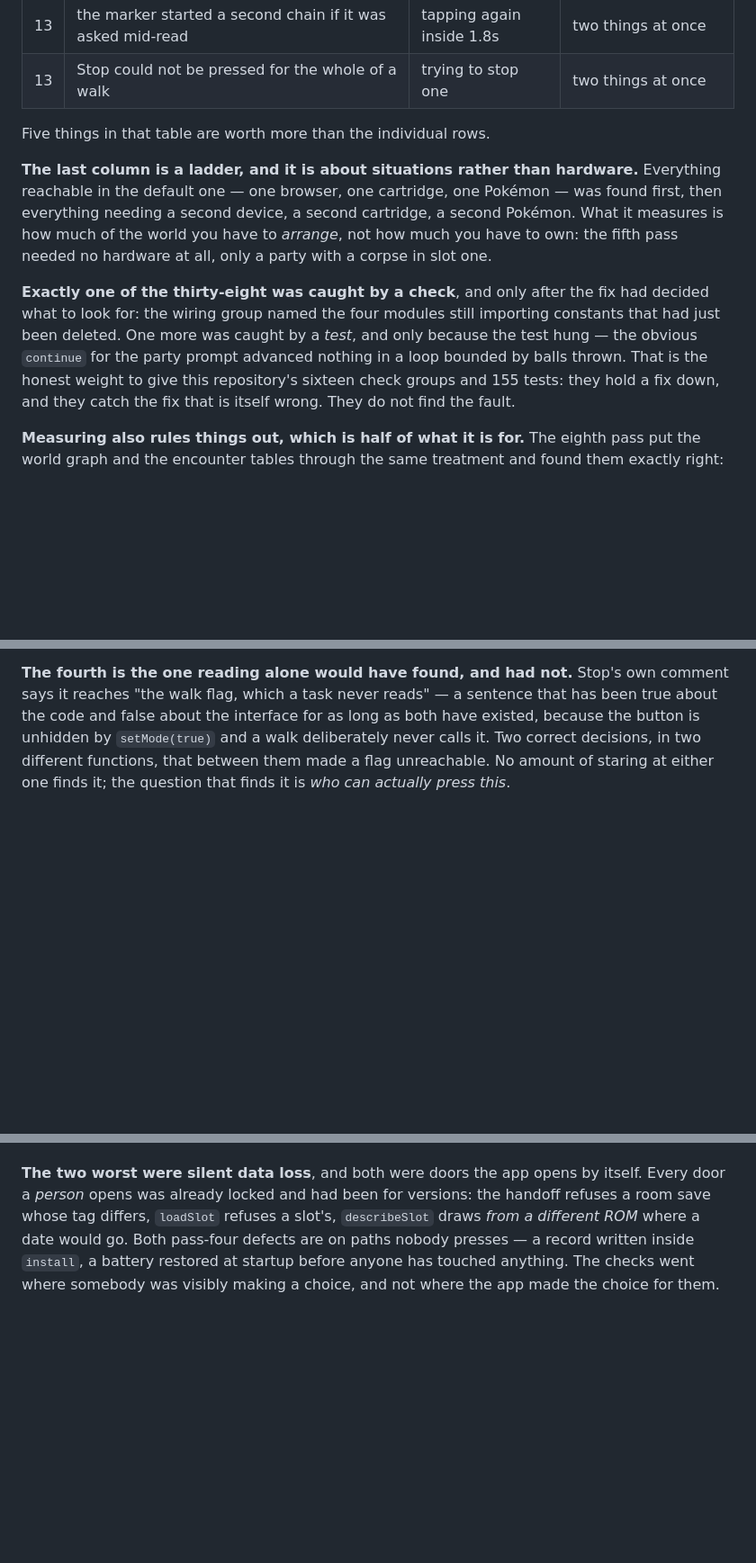
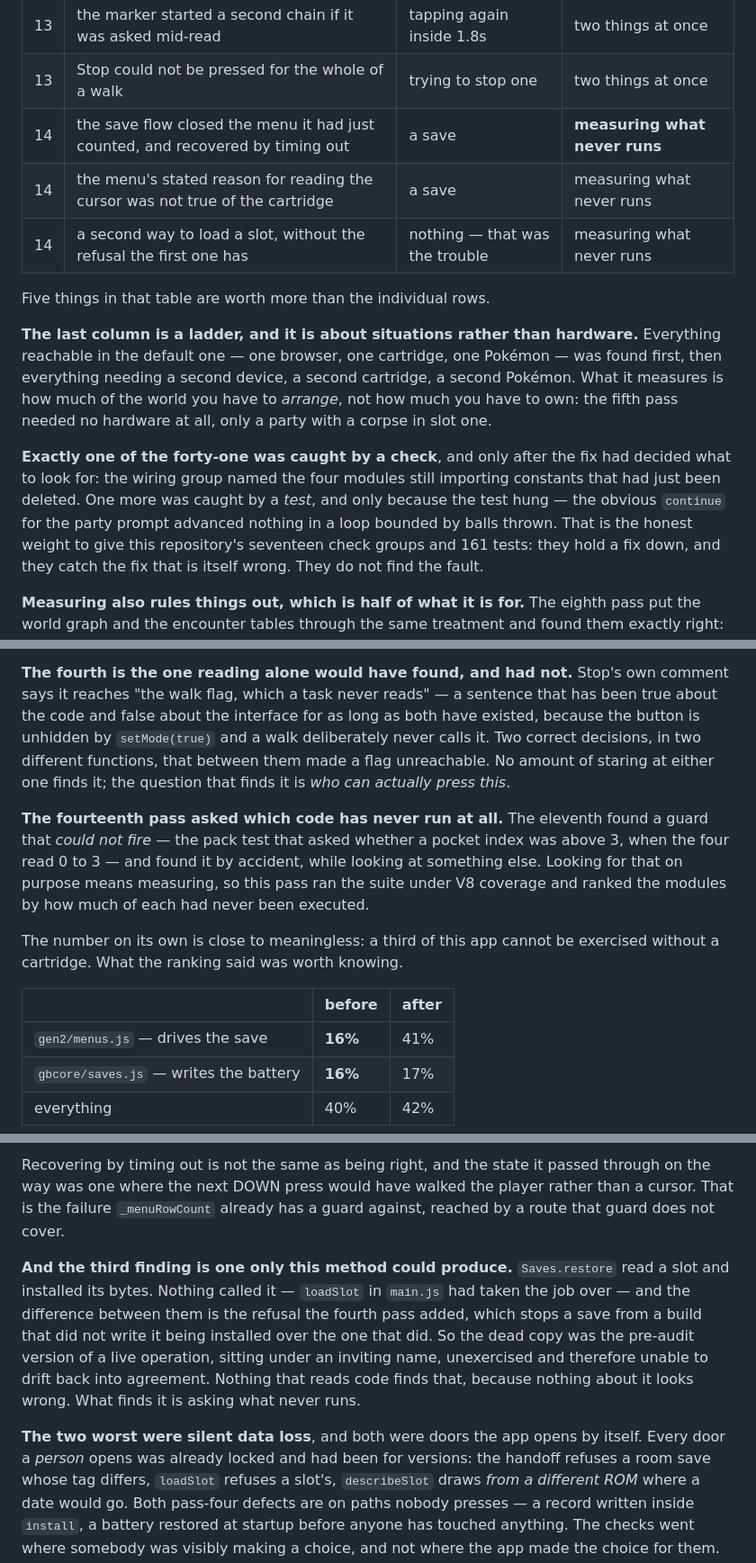
Before and after one commit to minormending/crystal-pilot-mobile, a Markdown page: docs/PROVEN.md, 3 parts joined by grey strips. Shown at 90% size. Rendered like a GitHub page; blank space fills up the shorter version.

```diff
--- a/docs/PROVEN.md
+++ b/docs/PROVEN.md
@@ -403,6 +403,9 @@ exactly why nothing failed.
 | 13 | every ROM or `.sym` re-pick added a chain that stepped the core for ever | picking twice | two things at once |
 | 13 | the marker started a second chain if it was asked mid-read | tapping again inside 1.8s | two things at once |
 | 13 | Stop could not be pressed for the whole of a walk | trying to stop one | two things at once |
+| 14 | the save flow closed the menu it had just counted, and recovered by timing out | a save | **measuring what never runs** |
+| 14 | the menu's stated reason for reading the cursor was not true of the cartridge | a save | measuring what never runs |
+| 14 | a second way to load a slot, without the refusal the first one has | nothing — that was the trouble | measuring what never runs |
 
 Five things in that table are worth more than the individual rows.
 
@@ -413,12 +416,12 @@ device, a second cartridge, a second Pokémon. What it measures is how much of
 the world you have to *arrange*, not how much you have to own: the fifth pass
 needed no hardware at all, only a party with a corpse in slot one.
 
-**Exactly one of the thirty-eight was caught by a check**, and only after the fix
+**Exactly one of the forty-one was caught by a check**, and only after the fix
 had decided what to look for: the wiring group named the four modules still
 importing constants that had just been deleted. One more was caught by a *test*,
 and only because the test hung — the obvious `continue` for the party prompt
 advanced nothing in a loop bounded by balls thrown. That is the honest weight to
-give this repository's sixteen check groups and 155 tests: they hold a fix
+give this repository's seventeen check groups and 161 tests: they hold a fix
 down, and they catch the fix that is itself wrong. They do not find the fault.
 
 **Measuring also rules things out, which is half of what it is for.** The
@@ -541,3 +544,19 @@ deliberately never calls it. Two correct decisions, in two different functions,
 that between them made a flag unreachable. No amount of staring at either one
 finds it; the question that finds it is *who can actually press this*.
 
+**The fourteenth pass asked which code has never run at all.** The eleventh
+found a guard that *could not fire* — the pack test that asked whether a pocket
+index was above 3, when the four read 0 to 3 — and found it by accident, while
+looking at something else. Looking for that on purpose means measuring, so this
+pass ran the suite under V8 coverage and ranked the modules by how much of each
+had never been executed.
+
+The number on its own is close to meaningless: a third of this app cannot be
+exercised without a cartridge. What the ranking said was worth knowing.
+
+| | before | after |
+| --- | --- | --- |
+| `gen2/menus.js` — drives the save | **16%** | 41% |
+| `gbcore/saves.js` — writes the battery | **16%** | 17% |
+| everything | 40% | 42% |
+
@@ -544,3 +592,17 @@ finds it; the question that finds it is *who can actually press this*.
+Recovering by timing out is not the same as being right, and the state it passed
+through on the way was one where the next DOWN press would have walked the
+player rather than a cursor. That is the failure `_menuRowCount` already has a
+guard against, reached by a route that guard does not cover.
+
+**And the third finding is one only this method could produce.** `Saves.restore`
+read a slot and installed its bytes. Nothing called it — `loadSlot` in `main.js`
+had taken the job over — and the difference between them is the refusal the
+fourth pass added, which stops a save from a build that did not write it being
+installed over the one that did. So the dead copy was the pre-audit version of a
+live operation, sitting under an inviting name, unexercised and therefore unable
+to drift back into agreement. Nothing that reads code finds that, because
+nothing about it looks wrong. What finds it is asking what never runs.
+
 **The two worst were silent data loss**, and both were doors the app opens by
 itself. Every door a *person* opens was already locked and had been for
 versions: the handoff refuses a room save whose tag differs, `loadSlot` refuses
```
Also changed, not shown: other parts of docs/PROVEN.md (+30 -1 lines), docs/DEVELOPING.md (+43 -8 lines).
